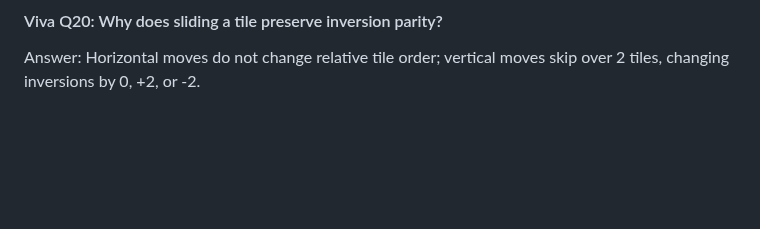
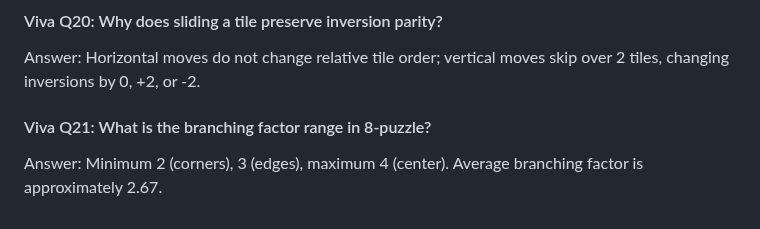
Before and after one commit to lakshyamehrotra28/AI-8Puzzle-Visualizer, a Markdown page: docs/algorithm-explanation.md, the part around the change. Drawn GitHub-style; blank space fills up the shorter version.

Commit message:
docs: add Viva Question 21 on branch factor bounds

```diff
--- a/docs/algorithm-explanation.md
+++ b/docs/algorithm-explanation.md
@@ -423,3 +423,7 @@ Answer: Each node maintains a back-pointer to its parent. Once the goal test pas
 
 #### Viva Q20: Why does sliding a tile preserve inversion parity?
 Answer: Horizontal moves do not change relative tile order; vertical moves skip over 2 tiles, changing inversions by 0, +2, or -2.
+
+
+#### Viva Q21: What is the branching factor range in 8-puzzle?
+Answer: Minimum 2 (corners), 3 (edges), maximum 4 (center). Average branching factor is approximately 2.67.
```
